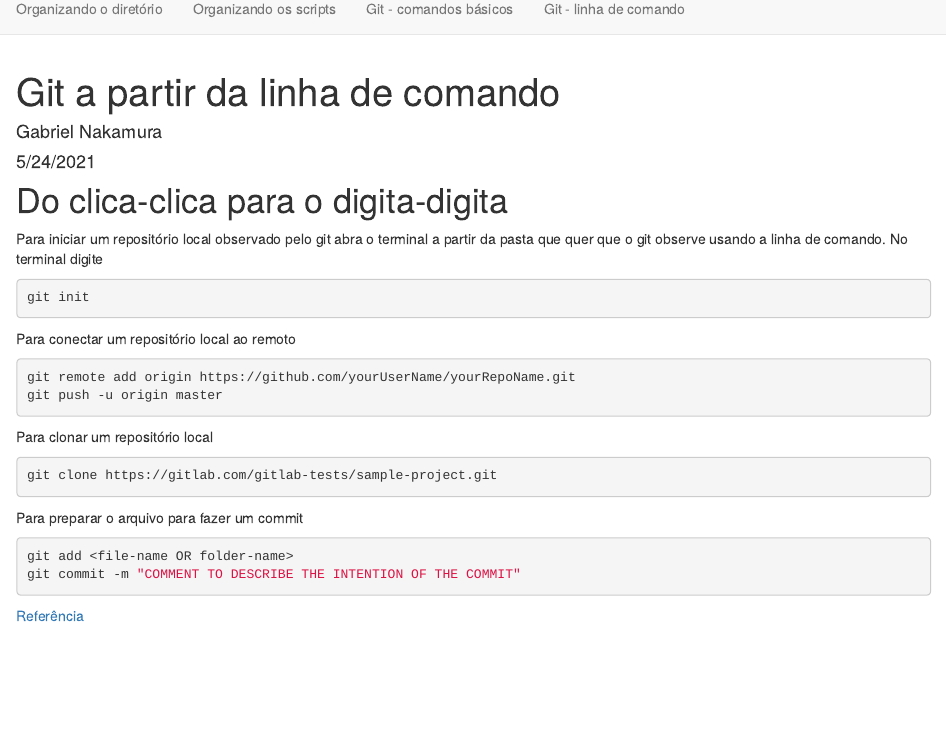
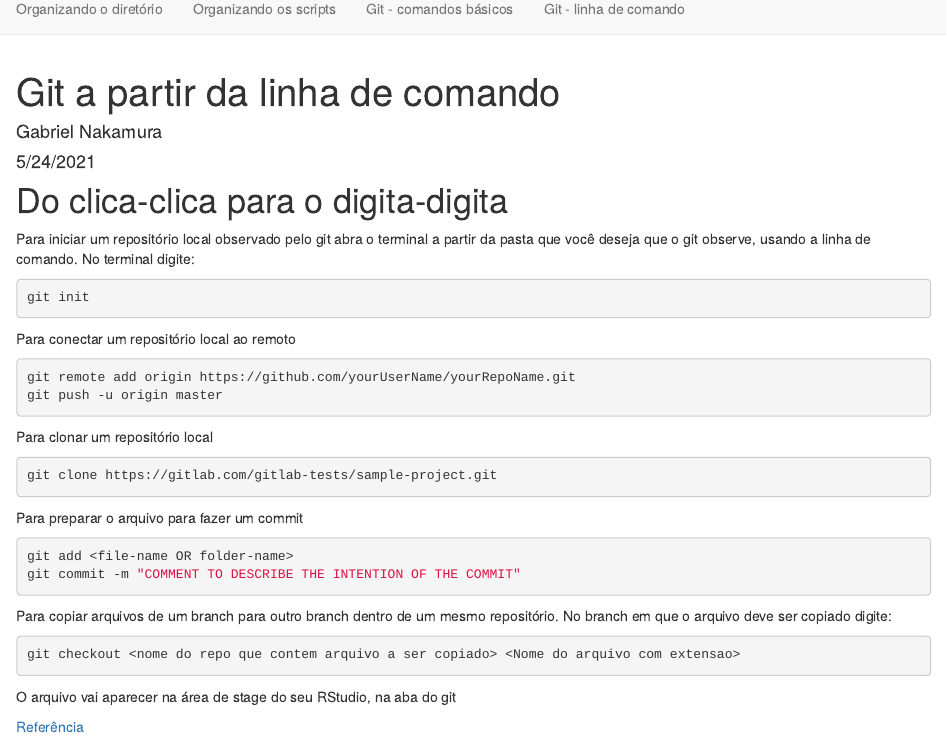
Before and after one commit to GabrielNakamura/Curso_UFRGS_organizacao_de_dados, an R Markdown document (Locar_for_remote.Rmd): the page in a window 1100 px wide, from 120 px down. Rendered offline with R 4.5, knitr and Pandoc, with nearby package versions; the code chunks are not run, so their results and figures are left out.

Commit message:
adding new commands

````diff
--- a/Locar_for_remote.Rmd
+++ b/Locar_for_remote.Rmd
@@ -12,7 +12,8 @@ knitr::opts_chunk$set(echo = TRUE)
 
 # Do clica-clica para o digita-digita
 
-Para iniciar um repositório local observado pelo git abra o terminal a partir da pasta que quer que o git observe usando a linha de comando. No terminal digite
+Para iniciar um repositório local observado pelo git abra o terminal a partir da pasta que você deseja que o git observe, usando a linha de comando. No terminal digite:
+
 ```{r echo=TRUE, eval=FALSE}
 git init
 ```
@@ -36,4 +37,13 @@ git add <file-name OR folder-name>
 git commit -m "COMMENT TO DESCRIBE THE INTENTION OF THE COMMIT"
 ```
 
+
+Para copiar arquivos de um branch para outro branch dentro de um mesmo repositório. No branch em que o arquivo deve ser copiado digite:
+
+```{r}
+git checkout <nome do repo que contem arquivo a ser copiado> <Nome do arquivo com extensao>
+```
+
+O arquivo vai aparecer na área de stage do seu RStudio, na aba do git
+
 [Referência](https://docs.gitlab.com/ee/gitlab-basics/start-using-git.html)
````
